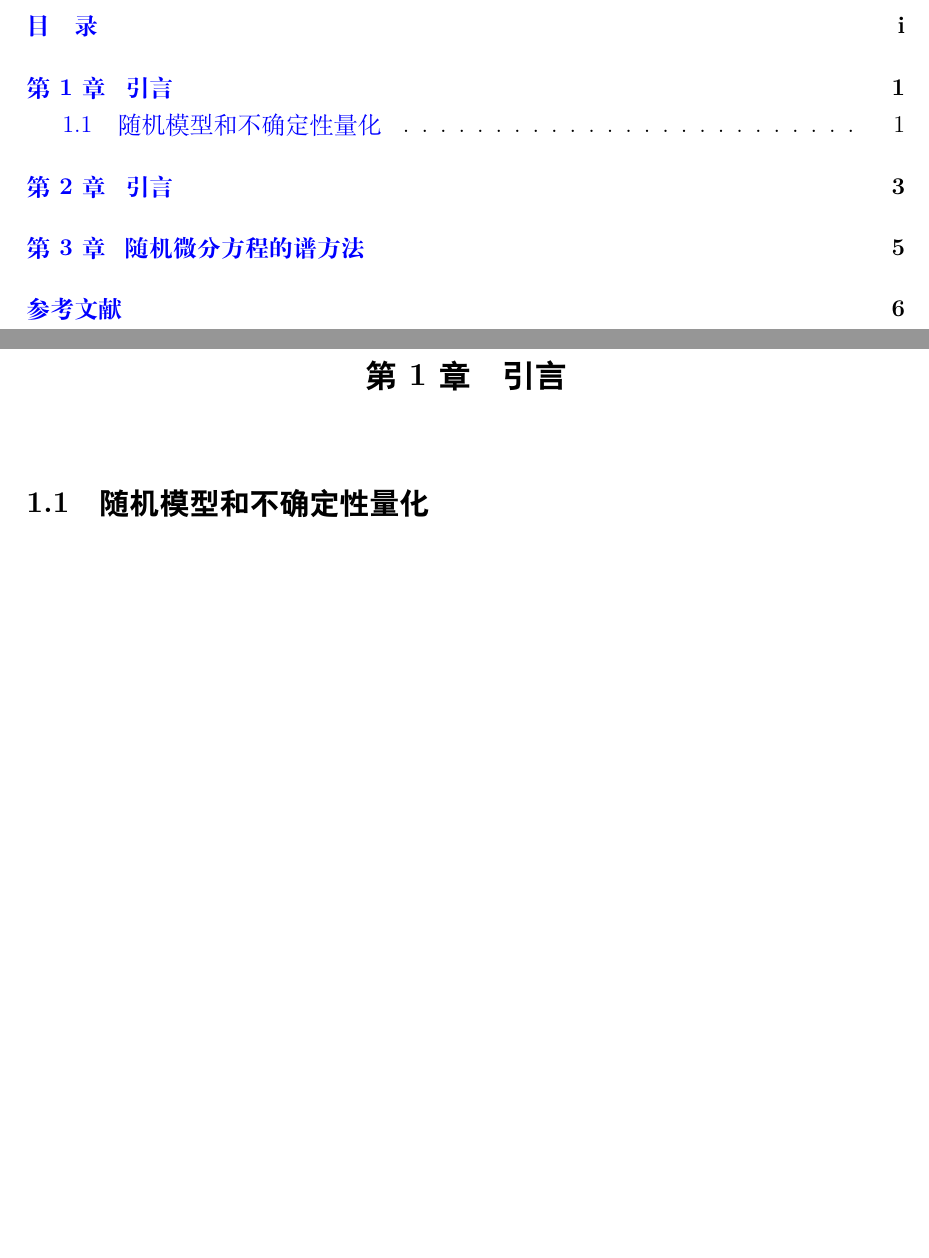
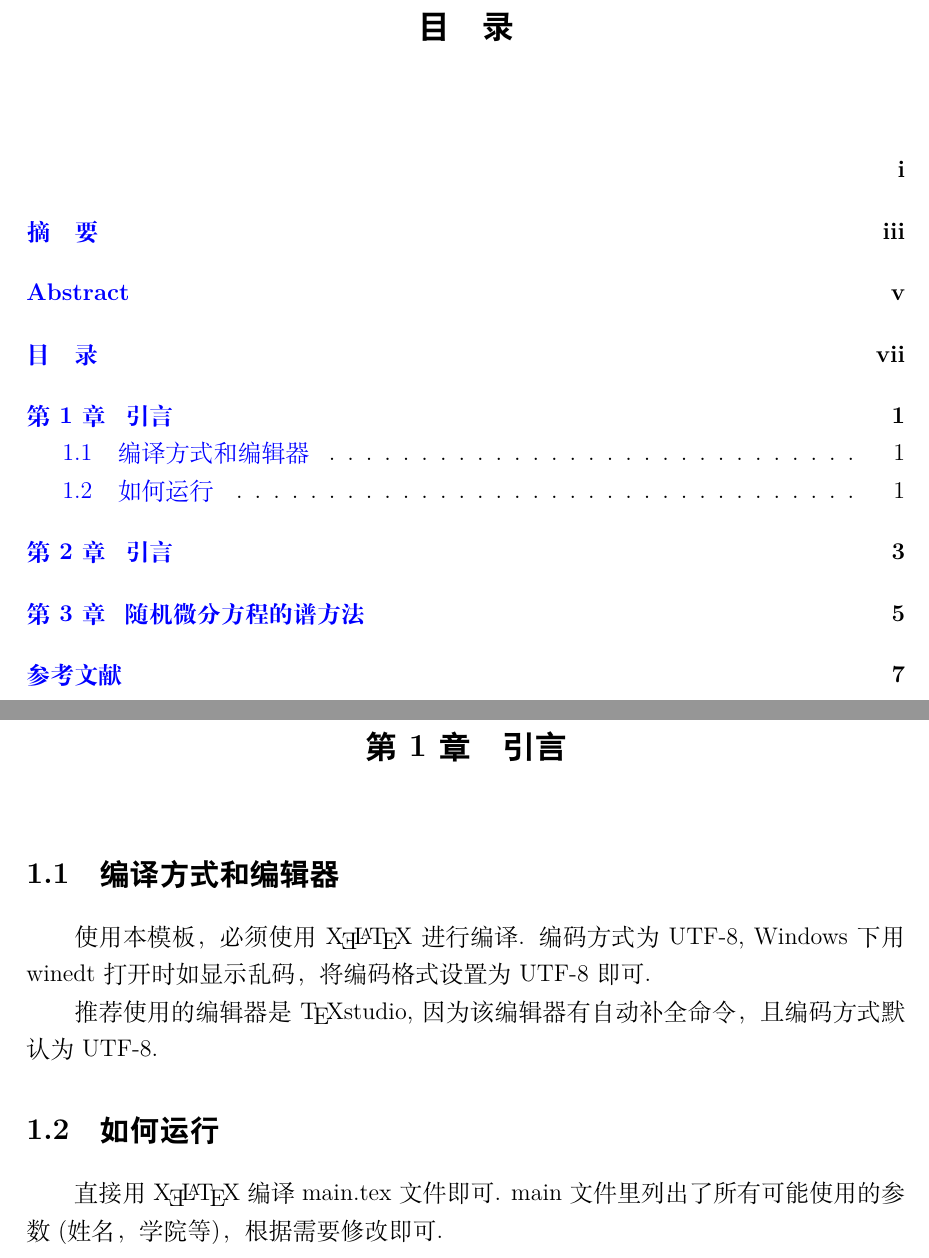
Before and after one commit to latexstudio/SISTThesis, a LaTeX thesis (main.tex, which reads chap/introduction.tex): two parts of pages 5 and 7 of 12 before the commit and two parts of pages 11 and 17 of 29 after it, joined at a grey line, cut so that both start at the same text, the shorter picture padded with empty space. The pictures show the PDF file main.pdf that the author committed with the source.

Commit message:
add manual

```diff
--- a/chap/introduction.tex
+++ b/chap/introduction.tex
@@ -1,2 +1,8 @@
 \chapter{引言}
-\section{随机模型和不确定性量化}
+\section{编译方式和编辑器}
+使用本模板，必须使用\XeLaTeX 进行编译. 编码方式为UTF-8, Windows下用winedt打开时如显示乱码，将编码格式设置为UTF-8即可.
+
+推荐使用的编辑器是\TeXstudio,因为该编辑器有自动补全命令，且编码方式默认为UTF-8.
+
+\section{如何运行}
+直接用\XeLaTeX 编译main.tex 文件即可. main文件里列出了所有可能使用的参数(姓名，学院等)，根据需要修改即可.
--- a/main.tex
+++ b/main.tex
@@ -5,7 +5,7 @@
 % 博士使用 doctor, 硕士使用 master
 \usepackage[numbers,sort & compress]{natbib}
 %\usepackage{hypernat}
-
+\usepackage{hologo}
 
 \title{随机亥姆霍兹方程的数值解法}
 \setitle{Numerical methods for Helmholtz}
@@ -44,6 +44,12 @@
 \newcommand{\jacp}{\alpha,\beta}
 \newcommand{\funinner}[2]{\langle#1, #2\rangle}
 \newcommand{\vecinner}[2]{(#1, #2)}
+
+
+\newcommand{\XeLaTeX}{\hologo{XeLaTeX}}
+\newcommand{\BibTeX}{\hologo{BibTeX}}
+\newcommand{\TeXLive}{\TeX{} Live}
+\newcommand{\TeXstudio}{\TeX{}studio}
 \begin{document}
 
 
@@ -51,11 +57,11 @@
 \makeenglishtitle
 
 \frontmatter
-%\include{chap/announce}
-%\include{chap/abstract}
+\include{chap/announce}
+\include{chap/abstract}
 \tableofcontents
-%\listoffigures
-%\listoftables
+\listoffigures
+\listoftables
 %正文部分
 \mainmatter
 \include{chap/introduction}
@@ -73,8 +79,8 @@
 \addcontentsline{toc}{chapter}{\bibname}
 
 \backmatter
-%\include{chap/pub}
-%\include{chap/resume}
-%\include{chap/thanks}
+\include{chap/pub}
+\include{chap/resume}
+\include{chap/thanks}
 
 \end{document}
```
Also changed, not shown: book.bib (+2 -2 lines), main.bbl (added), main.pdf, 19 other files.
